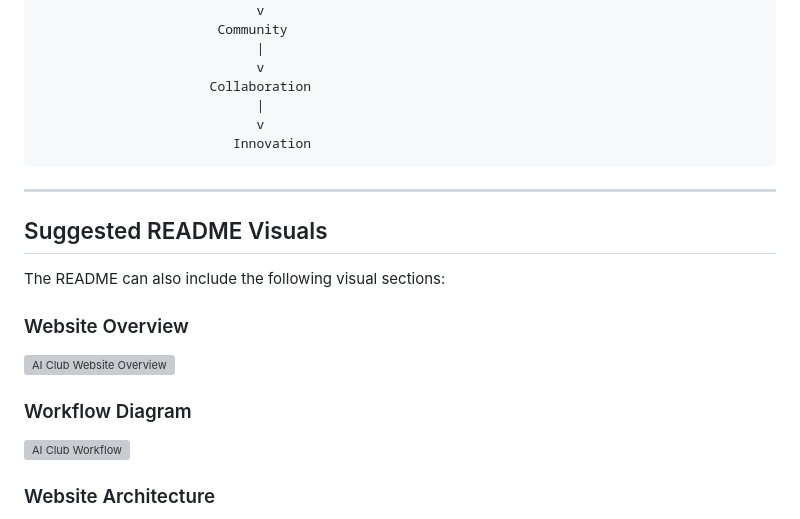
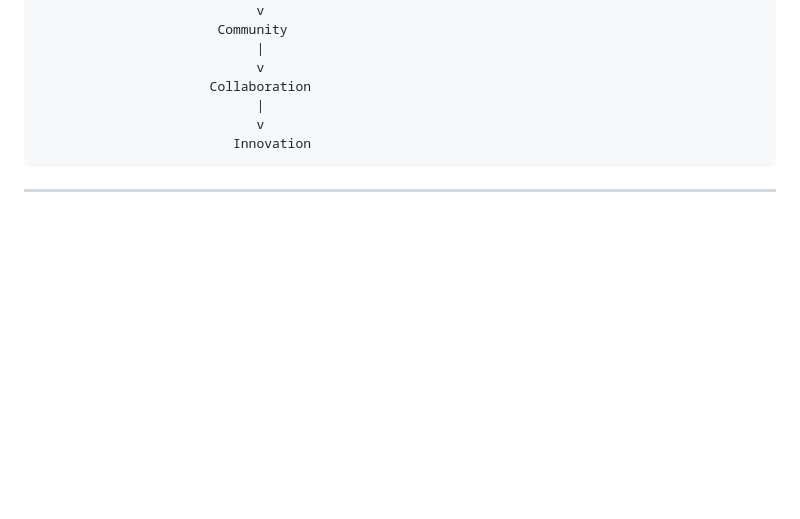
Before and after one commit to updr2005-droid/AI-Club-Website-ISOT, a Markdown page: README.md, the part around one of its changes. Rendered like a GitHub page; blank space fills up the shorter version; grey boxes are pictures that could not be loaded.

Commit message:
Remove suggested visuals from README
Removed suggested visuals section from README.

```diff
--- a/README.md
+++ b/README.md
@@ -534,17 +534,3 @@ The website follows an iterative development approach where feedback is used to
 
 ---
 
-## Suggested README Visuals
-
-The README can also include the following visual sections:
-
-### Website Overview
-
-![AI Club Website Overview](assets/images/website-overview.png)
-
-### Workflow Diagram
-
-![AI Club Workflow](assets/images/ai-club-workflow.png)
-
-### Website Architecture
-
```
Also changed, not shown: other parts of README.md (+0 -16 lines).
